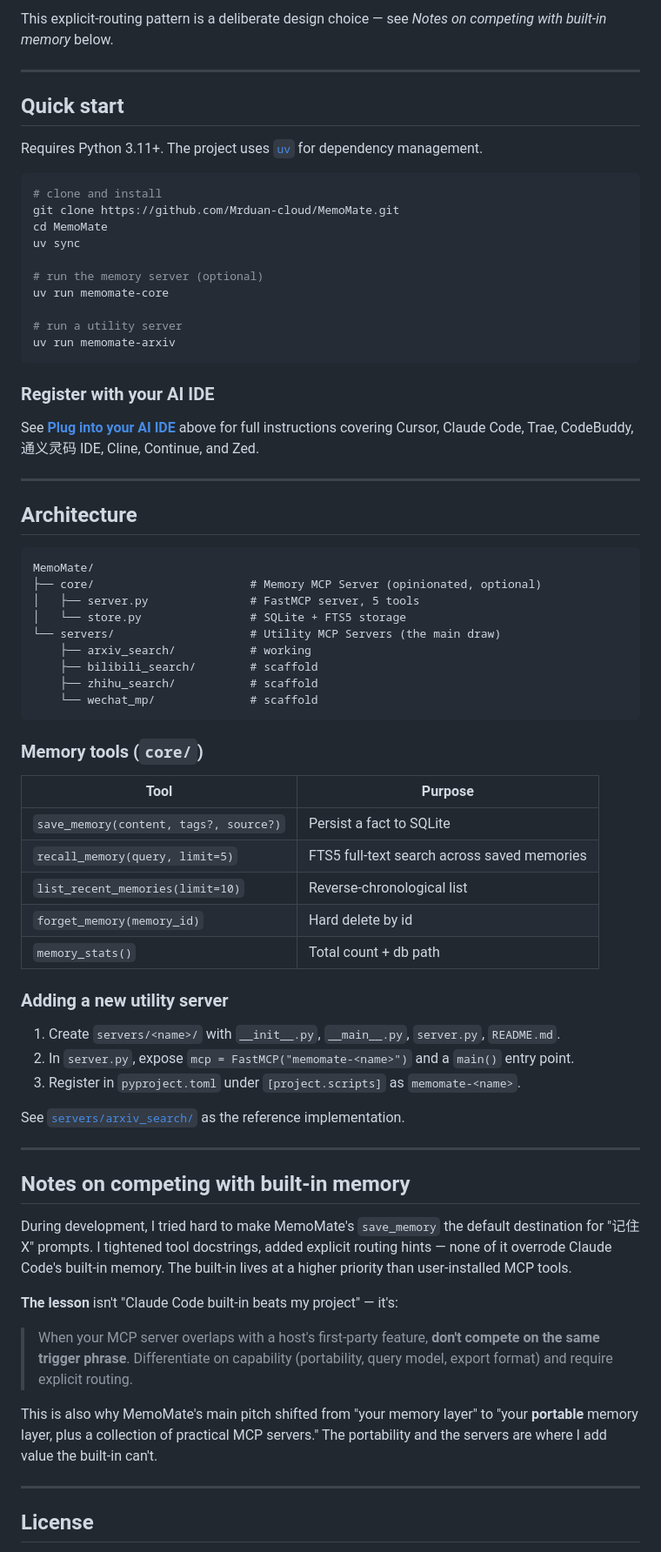
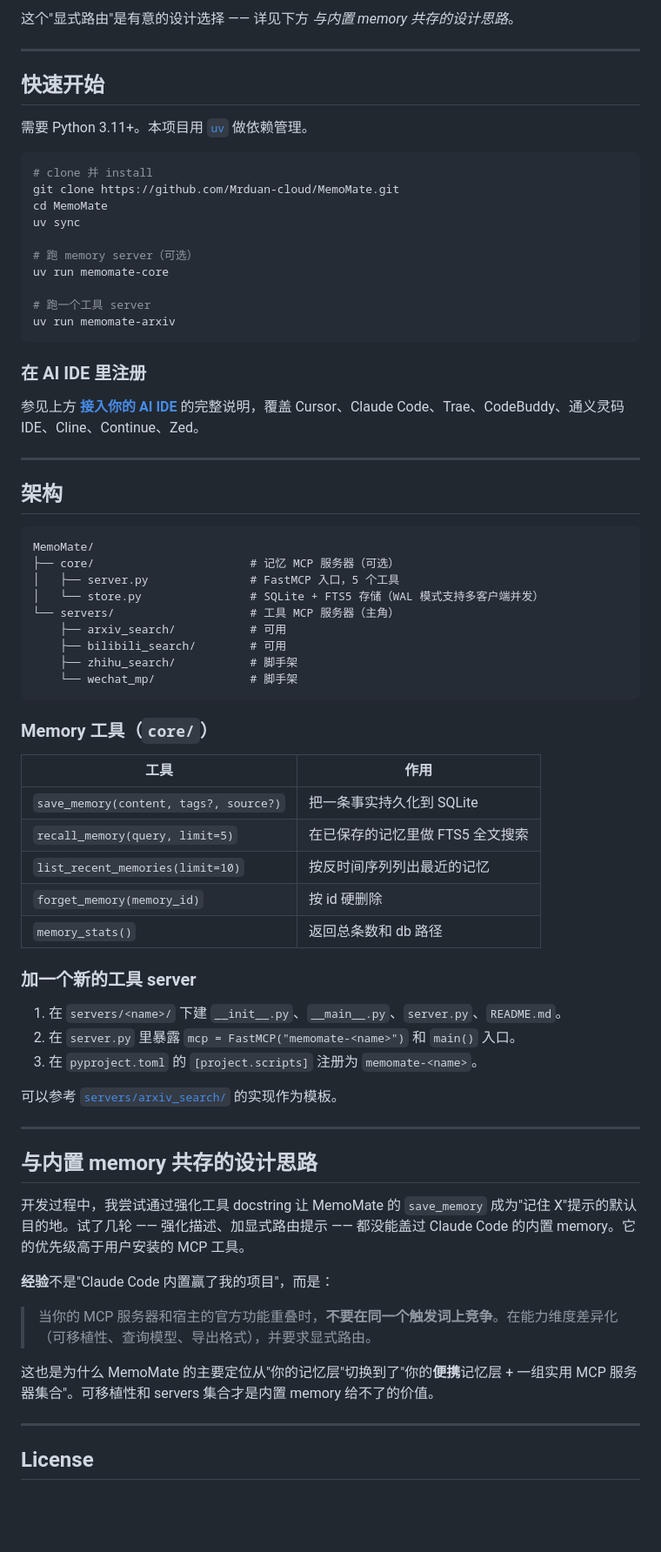
Before and after one commit to Mrduan-cloud/MemoMate, a Markdown page: README.md, the part around one of its changes. Shown at 87% size. Rendered like a GitHub page; blank space fills up the shorter version.

````diff
--- a/README.md
+++ b/README.md
@@ -139,74 +141,74 @@ Because Claude Code's built-in memory has **system-level priority** on generic "
 
-This explicit-routing pattern is a deliberate design choice — see *Notes on competing with built-in memory* below.
+这个"显式路由"是有意的设计选择 —— 详见下方 *与内置 memory 共存的设计思路*。
 
 ---
 
-## Quick start
+## 快速开始
 
-Requires Python 3.11+. The project uses [`uv`](https://docs.astral.sh/uv/) for dependency management.
+需要 Python 3.11+。本项目用 [`uv`](https://docs.astral.sh/uv/) 做依赖管理。
 
 ```bash
-# clone and install
+# clone 并 install
 git clone https://github.com/Mrduan-cloud/MemoMate.git
 cd MemoMate
 uv sync
 
-# run the memory server (optional)
+# 跑 memory server（可选）
 uv run memomate-core
 
-# run a utility server
+# 跑一个工具 server
 uv run memomate-arxiv
 ```
 
-### Register with your AI IDE
+### 在 AI IDE 里注册
 
-See **[Plug into your AI IDE](#plug-into-your-ai-ide)** above for full instructions covering Cursor, Claude Code, Trae, CodeBuddy, 通义灵码 IDE, Cline, Continue, and Zed.
+参见上方 **[接入你的 AI IDE](#接入你的-ai-ide)** 的完整说明，覆盖 Cursor、Claude Code、Trae、CodeBuddy、通义灵码 IDE、Cline、Continue、Zed。
 
 ---
 
-## Architecture
+## 架构
 
 ```
 MemoMate/
-├── core/                       # Memory MCP Server (opinionated, optional)
-│   ├── server.py               # FastMCP server, 5 tools
-│   └── store.py                # SQLite + FTS5 storage
-└── servers/                    # Utility MCP Servers (the main draw)
-    ├── arxiv_search/           # working
-    ├── bilibili_search/        # scaffold
-    ├── zhihu_search/           # scaffold
-    └── wechat_mp/              # scaffold
+├── core/                       # 记忆 MCP 服务器（可选）
+│   ├── server.py               # FastMCP 入口，5 个工具
+│   └── store.py                # SQLite + FTS5 存储（WAL 模式支持多客户端并发）
+└── servers/                    # 工具 MCP 服务器（主角）
+    ├── arxiv_search/           # 可用
+    ├── bilibili_search/        # 可用
+    ├── zhihu_search/           # 脚手架
+    └── wechat_mp/              # 脚手架
 ```
 
-### Memory tools (`core/`)
+### Memory 工具（`core/`）
 
-| Tool | Purpose |
+| 工具 | 作用 |
 |---|---|
-| `save_memory(content, tags?, source?)` | Persist a fact to SQLite |
-| `recall_memory(query, limit=5)` | FTS5 full-text search across saved memories |
-| `list_recent_memories(limit=10)` | Reverse-chronological list |
-| `forget_memory(memory_id)` | Hard delete by id |
-| `memory_stats()` | Total count + db path |
+| `save_memory(content, tags?, source?)` | 把一条事实持久化到 SQLite |
+| `recall_memory(query, limit=5)` | 在已保存的记忆里做 FTS5 全文搜索 |
+| `list_recent_memories(limit=10)` | 按反时间序列列出最近的记忆 |
+| `forget_memory(memory_id)` | 按 id 硬删除 |
+| `memory_stats()` | 返回总条数和 db 路径 |
 
-### Adding a new utility server
+### 加一个新的工具 server
 
-1. Create `servers/<name>/` with `__init__.py`, `__main__.py`, `server.py`, `README.md`.
-2. In `server.py`, expose `mcp = FastMCP("memomate-<name>")` and a `main()` entry point.
-3. Register in `pyproject.toml` under `[project.scripts]` as `memomate-<name>`.
+1. 在 `servers/<name>/` 下建 `__init__.py`、`__main__.py`、`server.py`、`README.md`。
+2. 在 `server.py` 里暴露 `mcp = FastMCP("memomate-<name>")` 和 `main()` 入口。
+3. 在 `pyproject.toml` 的 `[project.scripts]` 注册为 `memomate-<name>`。
 
-See [`servers/arxiv_search/`](servers/arxiv_search/) as the reference implementation.
+可以参考 [`servers/arxiv_search/`](servers/arxiv_search/) 的实现作为模板。
 
 ---
 
-## Notes on competing with built-in memory
+## 与内置 memory 共存的设计思路
 
-During development, I tried hard to make MemoMate's `save_memory` the default destination for "记住 X" prompts. I tightened tool docstrings, added explicit routing hints — none of it overrode Claude Code's built-in memory. The built-in lives at a higher priority than user-installed MCP tools.
+开发过程中，我尝试通过强化工具 docstring 让 MemoMate 的 `save_memory` 成为"记住 X"提示的默认目的地。试了几轮 —— 强化描述、加显式路由提示 —— 都没能盖过 Claude Code 的内置 memory。它的优先级高于用户安装的 MCP 工具。
 
-**The lesson** isn't "Claude Code built-in beats my project" — it's:
+**经验**不是"Claude Code 内置赢了我的项目"，而是：
 
-> When your MCP server overlaps with a host's first-party feature, **don't compete on the same trigger phrase**. Differentiate on capability (portability, query model, export format) and require explicit routing.
+> 当你的 MCP 服务器和宿主的官方功能重叠时，**不要在同一个触发词上竞争**。在能力维度差异化（可移植性、查询模型、导出格式），并要求显式路由。
 
-This is also why MemoMate's main pitch shifted from "your memory layer" to "your **portable** memory layer, plus a collection of practical MCP servers." The portability and the servers are where I add value the built-in can't.
+这也是为什么 MemoMate 的主要定位从"你的记忆层"切换到了"你的**便携**记忆层 + 一组实用 MCP 服务器集合"。可移植性和 servers 集合才是内置 memory 给不了的价值。
 
 ---
 
````
Also changed, not shown: other parts of README.md (+69 -67 lines), README.en.md (added, +216 -0 lines).
